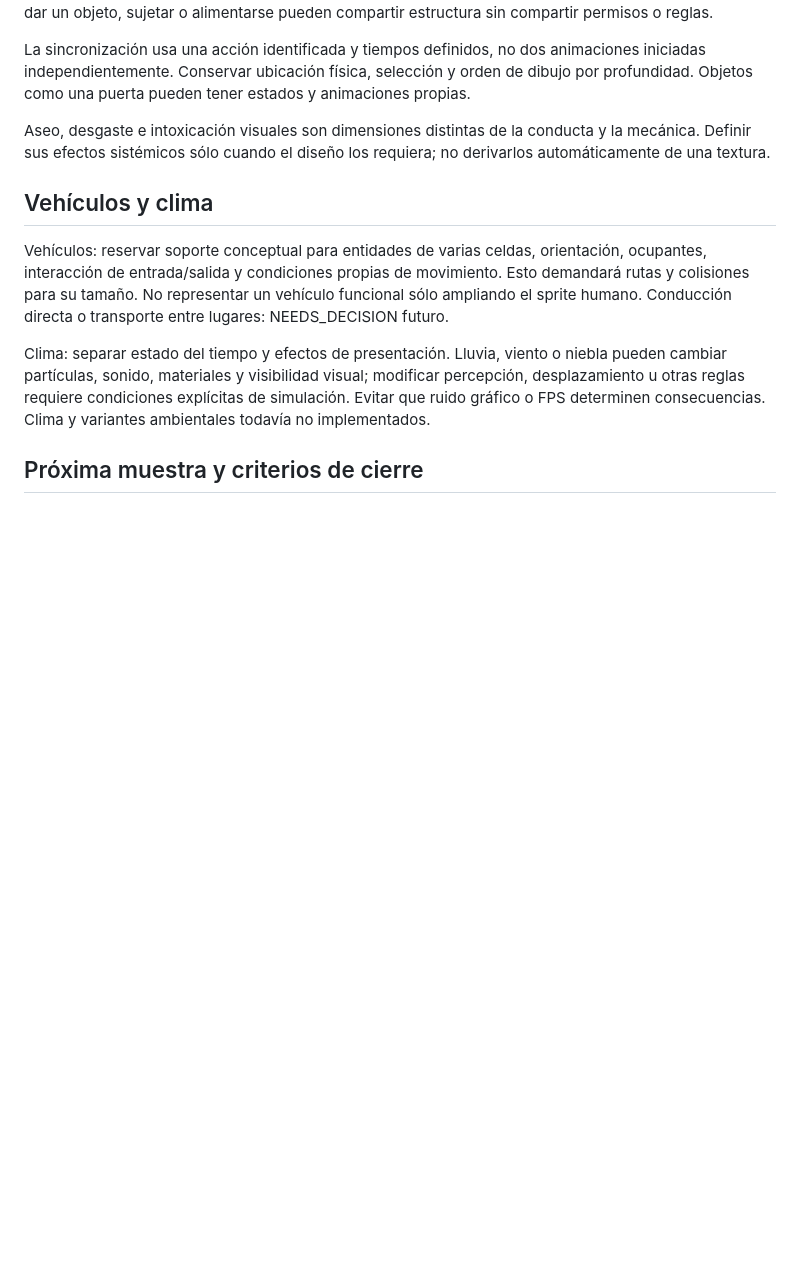
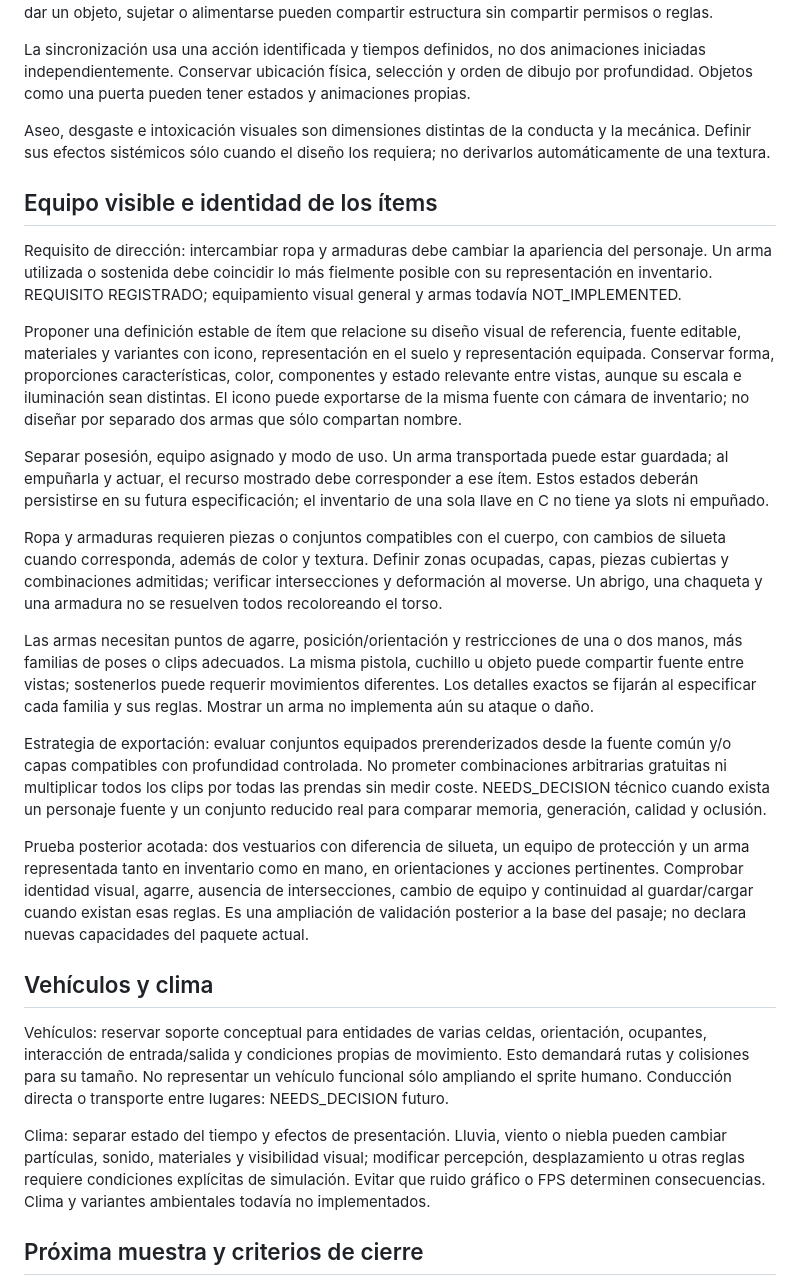
Before and after one commit to demianmalkav/VampiroCRPG, a Markdown page: docs/ANIMATION_INTERACTION_FOUNDATION_01.md, the part around the change. GitHub-like rendering; blank space fills up the shorter version.

Commit message:
Contemplar ropa, armaduras y coherencia de armas entre inventario y personaje

```diff
--- a/docs/ANIMATION_INTERACTION_FOUNDATION_01.md
+++ b/docs/ANIMATION_INTERACTION_FOUNDATION_01.md
@@ -44,6 +44,22 @@ La sincronización usa una acción identificada y tiempos definidos, no dos anim
 
 Aseo, desgaste e intoxicación visuales son dimensiones distintas de la conducta y la mecánica. Definir sus efectos sistémicos sólo cuando el diseño los requiera; no derivarlos automáticamente de una textura.
 
+## Equipo visible e identidad de los ítems
+
+Requisito de dirección: intercambiar ropa y armaduras debe cambiar la apariencia del personaje. Un arma utilizada o sostenida debe coincidir lo más fielmente posible con su representación en inventario. REQUISITO REGISTRADO; equipamiento visual general y armas todavía NOT_IMPLEMENTED.
+
+Proponer una definición estable de ítem que relacione su diseño visual de referencia, fuente editable, materiales y variantes con icono, representación en el suelo y representación equipada. Conservar forma, proporciones características, color, componentes y estado relevante entre vistas, aunque su escala e iluminación sean distintas. El icono puede exportarse de la misma fuente con cámara de inventario; no diseñar por separado dos armas que sólo compartan nombre.
+
+Separar posesión, equipo asignado y modo de uso. Un arma transportada puede estar guardada; al empuñarla y actuar, el recurso mostrado debe corresponder a ese ítem. Estos estados deberán persistirse en su futura especificación; el inventario de una sola llave en C no tiene ya slots ni empuñado.
+
+Ropa y armaduras requieren piezas o conjuntos compatibles con el cuerpo, con cambios de silueta cuando corresponda, además de color y textura. Definir zonas ocupadas, capas, piezas cubiertas y combinaciones admitidas; verificar intersecciones y deformación al moverse. Un abrigo, una chaqueta y una armadura no se resuelven todos recoloreando el torso.
+
+Las armas necesitan puntos de agarre, posición/orientación y restricciones de una o dos manos, más familias de poses o clips adecuados. La misma pistola, cuchillo u objeto puede compartir fuente entre vistas; sostenerlos puede requerir movimientos diferentes. Los detalles exactos se fijarán al especificar cada familia y sus reglas. Mostrar un arma no implementa aún su ataque o daño.
+
+Estrategia de exportación: evaluar conjuntos equipados prerenderizados desde la fuente común y/o capas compatibles con profundidad controlada. No prometer combinaciones arbitrarias gratuitas ni multiplicar todos los clips por todas las prendas sin medir coste. NEEDS_DECISION técnico cuando exista un personaje fuente y un conjunto reducido real para comparar memoria, generación, calidad y oclusión.
+
+Prueba posterior acotada: dos vestuarios con diferencia de silueta, un equipo de protección y un arma representada tanto en inventario como en mano, en orientaciones y acciones pertinentes. Comprobar identidad visual, agarre, ausencia de intersecciones, cambio de equipo y continuidad al guardar/cargar cuando existan esas reglas. Es una ampliación de validación posterior a la base del pasaje; no declara nuevas capacidades del paquete actual.
+
 ## Vehículos y clima
 
 Vehículos: reservar soporte conceptual para entidades de varias celdas, orientación, ocupantes, interacción de entrada/salida y condiciones propias de movimiento. Esto demandará rutas y colisiones para su tamaño. No representar un vehículo funcional sólo ampliando el sprite humano. Conducción directa o transporte entre lugares: NEEDS_DECISION futuro.
```
